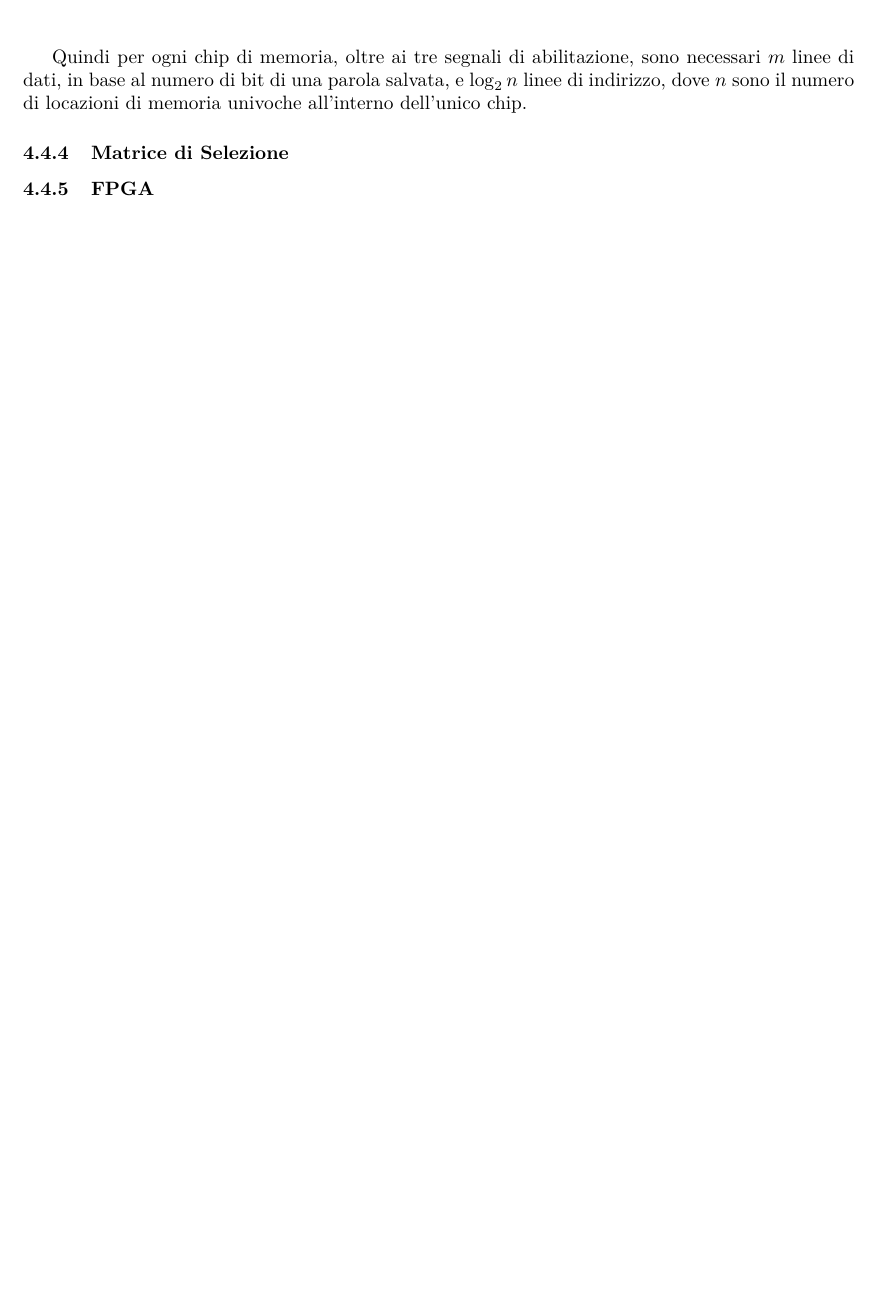
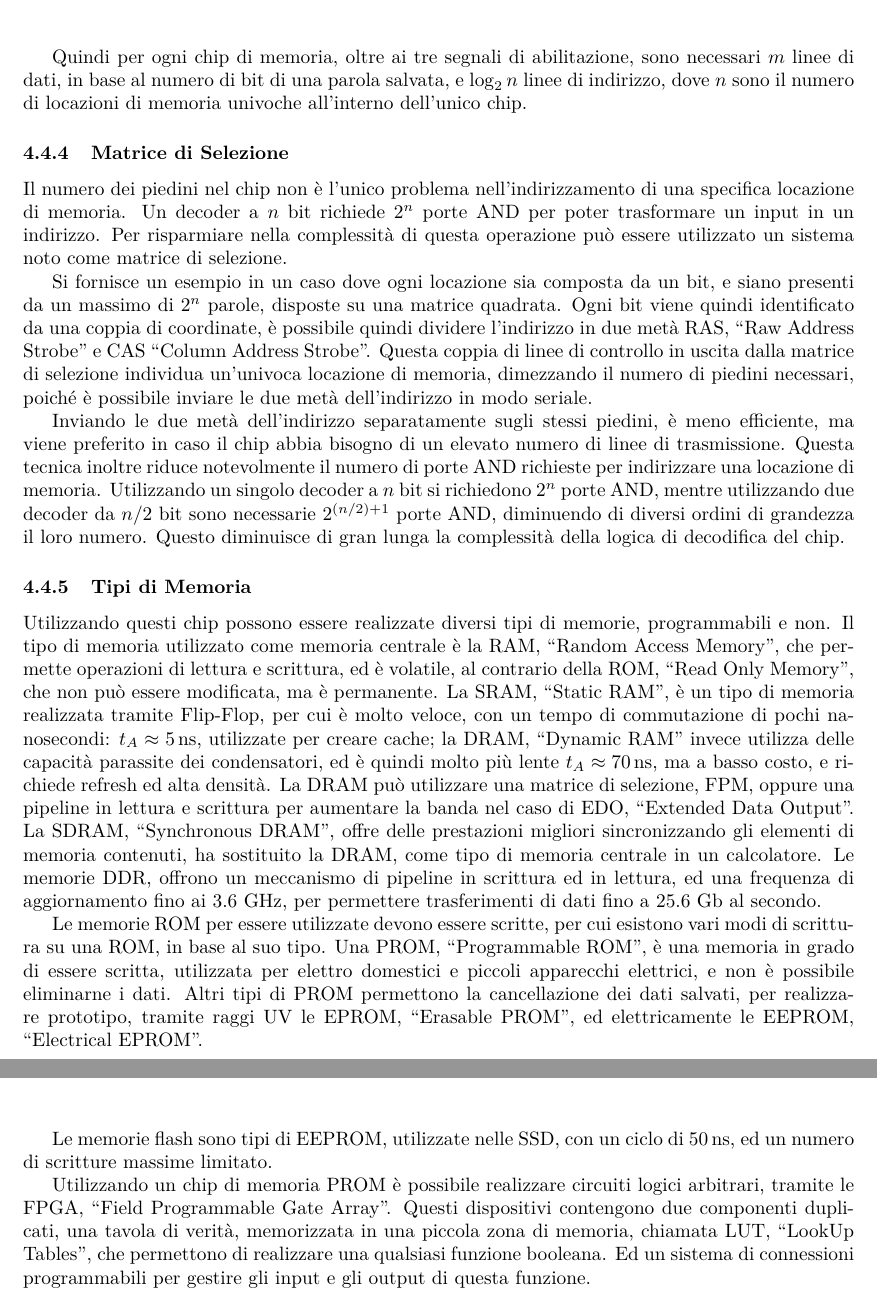
Before and after one commit to 00Darxk/Calcolatori-Elettronici, a LaTeX document (Calcolatori-Elettronici.tex): part of page 36 of 36 before the commit and two parts of pages 36 and 37 of 37 after it, the two joined at a grey line, cut so that both start at the same text, the shorter picture padded with empty space. Compiled offline with pdfLaTeX.

Commit message:
Add 19/4: "Matrice di Selezione" e "Tipi di Memoria"

```diff
--- a/Calcolatori-Elettronici.tex
+++ b/Calcolatori-Elettronici.tex
@@ -1193,7 +1202,40 @@ locazioni di memoria univoche all'interno dell'unico chip.
 
 \subsubsection{Matrice di Selezione}
 
-\subsubsection{FPGA}
+Il numero dei piedini nel chip non è l'unico problema nell'indirizzamento di una specifica locazione di memoria. Un decoder a $n$ bit richiede $2^n$ porte AND per poter trasformare un
+input in un indirizzo. Per risparmiare nella complessità di questa operazione può essere utilizzato un sistema noto come matrice di selezione.
+
+Si fornisce un esempio in un caso dove ogni locazione sia composta da un bit, e siano presenti da un massimo di $2^n$ parole, disposte su una matrice quadrata. Ogni bit viene quindi identificato da una coppia di
+coordinate, è possibile quindi dividere l'indirizzo in due metà RAS, ``Raw Address Strobe'' e CAS ``Column Address Strobe''. Questa coppia di linee di controllo in uscita dalla matrice di selezione individua
+un'univoca locazione di memoria, dimezzando il numero di piedini necessari, poiché è possibile inviare le due metà dell'indirizzo in modo seriale.
+
+%% TODO img. matrice di selezione
+
+Inviando le due metà dell'indirizzo separatamente sugli stessi piedini, è meno efficiente, ma viene preferito in caso il chip abbia bisogno di un elevato numero di linee di trasmissione. Questa tecnica inoltre
+riduce notevolmente il numero di porte AND richieste per indirizzare una locazione di memoria. Utilizzando un singolo decoder a $n$ bit si richiedono $2^n$ porte AND, mentre utilizzando due decoder da $n/2$ bit
+sono necessarie $2^{(n/2)+1}$ porte AND, diminuendo di diversi ordini di grandezza il loro numero. Questo diminuisce di gran lunga la complessità della logica di decodifica del chip.
+
+\subsubsection{Tipi di Memoria}
+
+Utilizzando questi chip possono essere realizzate diversi tipi di memorie, programmabili e non. Il tipo di memoria utilizzato come memoria centrale è la RAM, ``Random Access Memory'', che permette operazioni di
+lettura e scrittura, ed è volatile, al contrario della ROM, ``Read Only Memory'', che non può essere modificata, ma è permanente.
+La SRAM, ``Static RAM'', è un tipo di memoria realizzata tramite Flip-Flop, per cui è molto veloce, con un tempo di commutazione di pochi nanosecondi: $t_A\approx5\,$ns, utilizzate
+per creare cache; la DRAM, ``Dynamic RAM'' invece utilizza delle capacità
+parassite dei condensatori, ed è quindi molto più lente $t_A\approx70\,$ns, ma a basso costo, e richiede refresh ed alta densità. La DRAM può utilizzare una matrice di selezione, FPM, oppure una pipeline in
+lettura e scrittura per aumentare la banda nel caso di EDO, ``Extended Data Output''.
+La SDRAM, ``Synchronous DRAM'', offre delle prestazioni migliori sincronizzando gli elementi di memoria contenuti, ha sostituito la DRAM, come tipo di memoria centrale in un calcolatore.
+Le memorie DDR, offrono un meccanismo di pipeline in scrittura ed in lettura, ed una frequenza di aggiornamento fino ai $3.6$ GHz, per permettere trasferimenti di dati fino a $25.6$ Gb al secondo.
+
+Le memorie ROM per essere utilizzate devono essere scritte, per cui esistono vari modi di scrittura su una ROM, in base al suo tipo. Una PROM, ``Programmable ROM'', è una memoria in grado di essere scritta, utilizzata
+per elettro domestici e piccoli apparecchi elettrici, e non è possibile eliminarne i dati. Altri tipi di PROM permettono la cancellazione dei dati salvati, per realizzare prototipo, tramite raggi UV le EPROM, ``Erasable
+PROM'', ed elettricamente le EEPROM, ``Electrical EPROM''.
+
+Le memorie flash sono tipi di EEPROM, utilizzate nelle SSD, con un ciclo di $50\,$ns, ed un numero di scritture massime limitato.
+
+
+Utilizzando un chip di memoria PROM è possibile realizzare circuiti logici arbitrari, tramite le FPGA, ``Field Programmable Gate Array''. Questi dispositivi contengono due componenti duplicati, una tavola
+di verità, memorizzata in una piccola zona di memoria, chiamata LUT, ``LookUp Tables'', che permettono di realizzare una qualsiasi funzione booleana. Ed un sistema di connessioni programmabili per gestire gli
+input e gli output di questa funzione.
 
 \clearpage
 
```
Also changed, not shown: Calcolatori-Elettronici.pdf, Calcolatori-Elettronici.tex (51 more changed lines).
